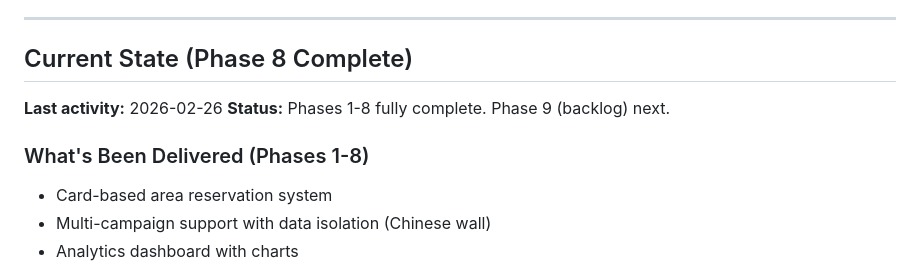
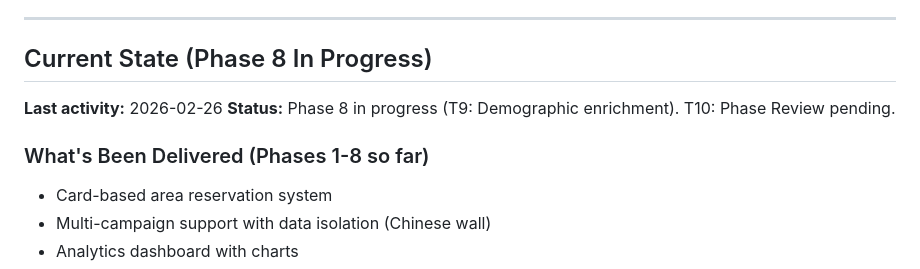
Before and after one commit to richardfarnhill/leaflet-campaign, a Markdown page: .planning/PROJECT.md, the part around the change. Rendered like a GitHub page.

```diff
--- a/.planning/PROJECT.md
+++ b/.planning/PROJECT.md
@@ -184,12 +184,12 @@ This is a brownfield project. Codebase analysis completed:
 
 ---
 
-## Current State (Phase 8 Complete)
+## Current State (Phase 8 In Progress)
 
 **Last activity:** 2026-02-26
-**Status:** Phases 1-8 fully complete. Phase 9 (backlog) next.
+**Status:** Phase 8 in progress (T9: Demographic enrichment). T10: Phase Review pending.
 
-### What's Been Delivered (Phases 1-8)
+### What's Been Delivered (Phases 1-8 so far)
 - Card-based area reservation system
 - Multi-campaign support with data isolation (Chinese wall)
 - Analytics dashboard with charts
```
Also changed, not shown: .planning/STATE.md (+4 -3 lines).
